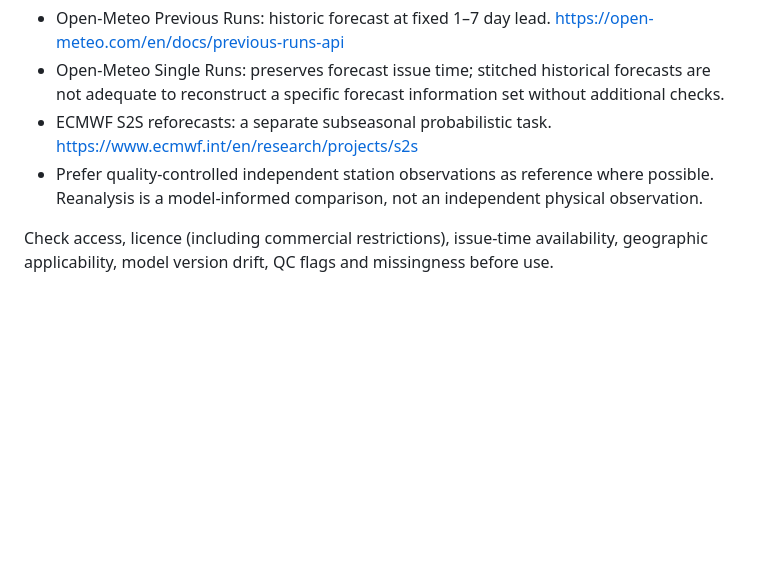
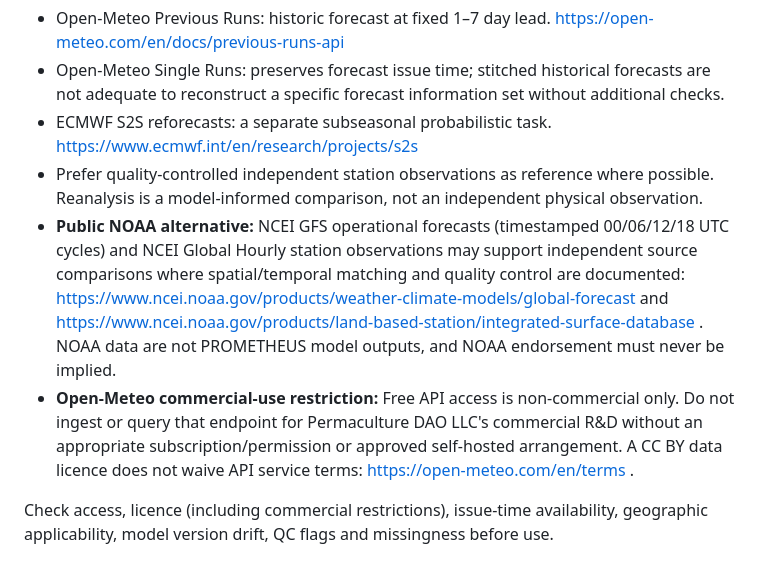
Before and after one commit to Permaculture-DAO/prometheus-runtime, a Markdown page: docs/PREDICTABILITY_SOURCE_REVIEW_AND_BACKTEST_PROTOCOL.md, the part around the change. Rendered like a GitHub page; blank space fills up the shorter version.

Commit message:
docs(pred): distinguish NOAA public forecast/observation route from commercial Open-Meteo API restrictions

```diff
--- a/docs/PREDICTABILITY_SOURCE_REVIEW_AND_BACKTEST_PROTOCOL.md
+++ b/docs/PREDICTABILITY_SOURCE_REVIEW_AND_BACKTEST_PROTOCOL.md
@@ -23,6 +23,9 @@ Never hardcode 129, 57 or 14 as a capability or acceptance threshold.
 - Open-Meteo Single Runs: preserves forecast issue time; stitched historical forecasts are not adequate to reconstruct a specific forecast information set without additional checks.
 - ECMWF S2S reforecasts: a separate subseasonal probabilistic task. https://www.ecmwf.int/en/research/projects/s2s
 - Prefer quality-controlled independent station observations as reference where possible. Reanalysis is a model-informed comparison, not an independent physical observation.
+- **Public NOAA alternative:** NCEI GFS operational forecasts (timestamped 00/06/12/18 UTC cycles) and NCEI Global Hourly station observations may support independent source comparisons where spatial/temporal matching and quality control are documented: https://www.ncei.noaa.gov/products/weather-climate-models/global-forecast and https://www.ncei.noaa.gov/products/land-based-station/integrated-surface-database . NOAA data are not PROMETHEUS model outputs, and NOAA endorsement must never be implied.
+- **Open-Meteo commercial-use restriction:** Free API access is non-commercial only. Do not ingest or query that endpoint for Permaculture DAO LLC's commercial R&D without an appropriate subscription/permission or approved self-hosted arrangement. A CC BY data licence does not waive API service terms: https://open-meteo.com/en/terms .
+
 
 Check access, licence (including commercial restrictions), issue-time availability, geographic applicability, model version drift, QC flags and missingness before use.
 
```
